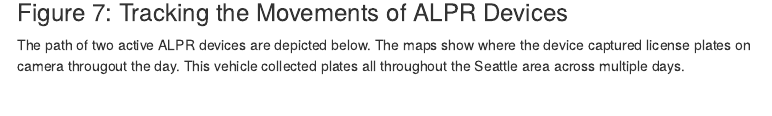
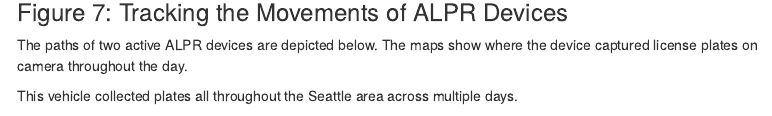
Before and after one commit to UWCHR/spd-alpr, an R Markdown document (write/note/describe.Rmd): the page in a window 1100 px wide, from 2330 px down. Rendered offline with R 4.5, knitr and Pandoc, with nearby package versions; some code elsewhere in the file could not run offline; menus at the side of the page are left out.

Commit message:
minor edits for publishing

````diff
--- a/write/note/describe.Rmd
+++ b/write/note/describe.Rmd
@@ -385,7 +386,9 @@ table_reads_per_device
 
 ### Figure 7: Tracking the Movements of ALPR Devices
 
-The path of two active ALPR devices are depicted below. The maps show where the device captured license plates on camera througout the day. This vehicle collected plates all throughout the Seattle area across multiple days.
+The paths of two active ALPR devices are depicted below. The maps show where the device captured license plates on camera throughout the day.
+
+This vehicle collected plates all throughout the Seattle area across multiple days.
 
 ```{r map device path, echo=FALSE, message=FALSE, warning=FALSE}
 
````
Also changed, not shown: write/note/describe.Rmd (3 more changed lines).
